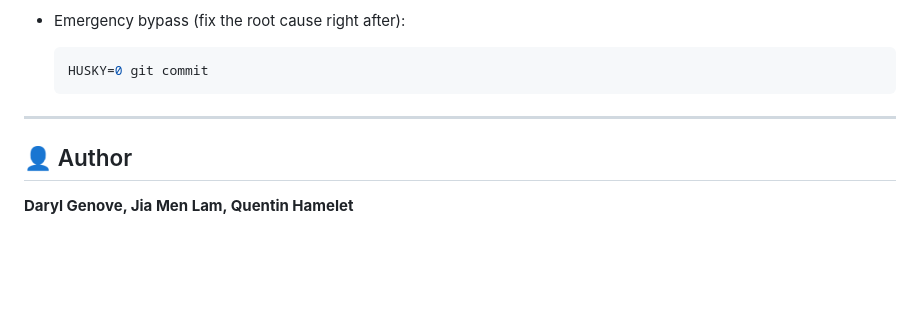
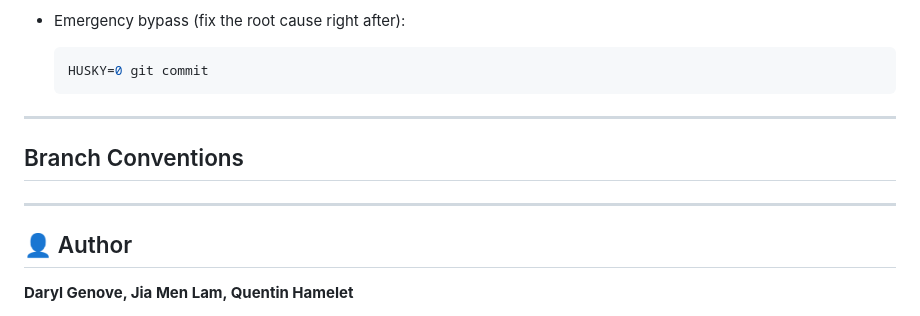
Before and after one commit to JML-NHL-Stenden/FlexibleProductionTooling_IT2F, a Markdown page: README.md, the part around the change. GitHub-like rendering; blank space fills up the shorter version.

Commit message:
Add branch convention section

```diff
--- a/README.md
+++ b/README.md
@@ -209,6 +209,11 @@ Expected topics:
 
 ---
 
+## Branch Conventions
+
+
+---
+
 ## 👤 Author
 
 **Daryl Genove, Jia Men Lam, Quentin Hamelet**
```
